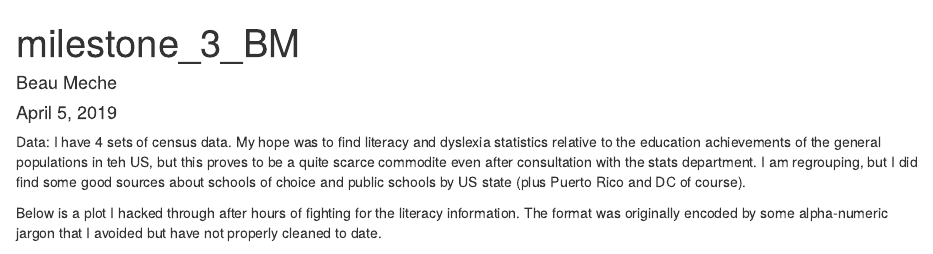
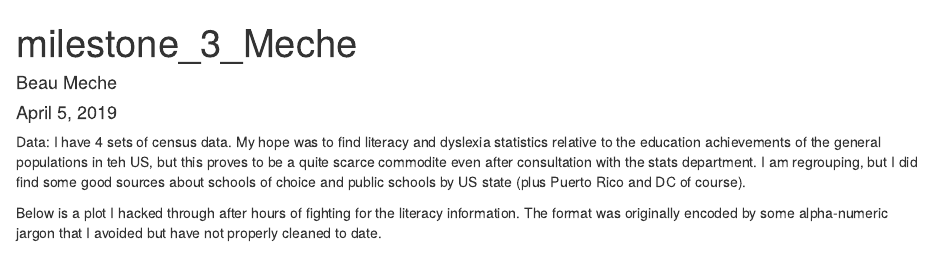
Before and after one commit to BeauMeche/Final_proj_milestone_3, an R Markdown document (milestone_3_rough_plot.Rmd): the page in a window 1100 px wide, from its top. Rendered offline with R 4.5, knitr and Pandoc, with nearby package versions; some code elsewhere in the file could not run offline.

```diff
--- a/milestone_3_rough_plot.Rmd
+++ b/milestone_3_rough_plot.Rmd
@@ -1,5 +1,5 @@
 ---
-title: "milestone_3_BM"
+title: "milestone_3_Meche"
 author: "Beau Meche"
 date: "April 5, 2019"
 output: html_document
```
